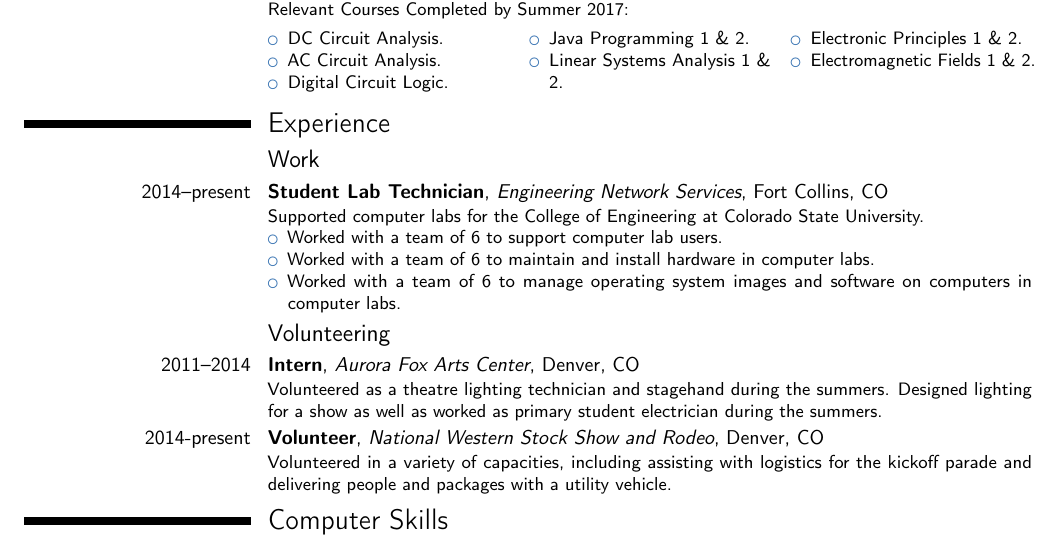
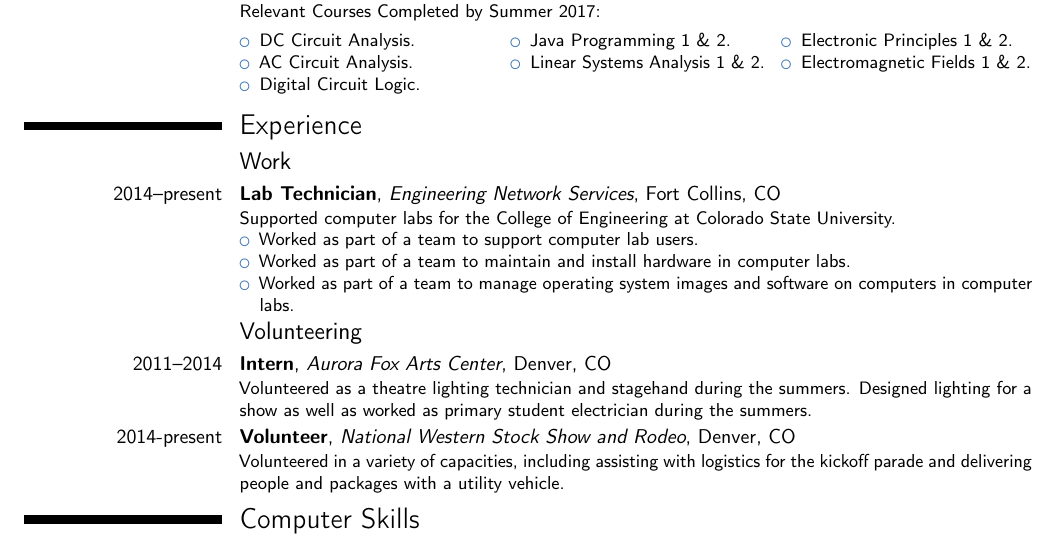
Before and after one commit to sww1235/LaTeX-Resume, a LaTeX CV (LaTeX-Resume-2016.tex): part of the page, cut so that both start at the same text. Compiled offline with pdfLaTeX.

Commit message:
fixing team work section

```diff
--- a/LaTeX-Resume-2016.tex
+++ b/LaTeX-Resume-2016.tex
@@ -14,7 +14,7 @@
 \patchcmd{\makecvtitle}{[b]}{[t]}{}{} % move name upwards
 % adjust the page margins
 \usepackage[scale=0.8, top=0.75in, bottom=.75in, left=0.75in, right=0.75in]{geometry}
-\setlength{\hintscolumnwidth}{4cm}                % if you want to change the width of the column with the dates
+\setlength{\hintscolumnwidth}{3.5cm}                % if you want to change the width of the column with the dates
 %\setlength{\makecvtitlenamewidth}{15cm}           % for the 'classic' style, if you want to force the width allocated to your name and avoid line breaks. be careful though, the length is normally calculated to avoid any overlap with your personal info; use this at your own typographical risks...
 \renewcommand*{\namefont}{\fontsize{28}{40}\mdseries\upshape} %change font size of title
 
@@ -69,11 +69,11 @@
 
 \section{Experience}
 \subsection{Work}
-\cventry{2014--present}{Student Lab Technician}{Engineering Network Services}{Fort Collins}{CO}{Supported computer labs for the College of Engineering at Colorado State University.
+\cventry{2014--present}{Lab Technician}{Engineering Network Services}{Fort Collins}{CO}{Supported computer labs for the College of Engineering at Colorado State University.
 \begin{itemize}
-\item Worked with a team of 6 to support computer lab users.
-\item Worked with a team of 6 to maintain and install hardware in computer labs.
-\item Worked with a team of 6 to manage operating system images and software on computers in computer labs.
+\item Worked as part of a team to support computer lab users.
+\item Worked as part of a team to maintain and install hardware in computer labs.
+\item Worked as part of a team to manage operating system images and software on computers in computer labs.
 \end{itemize}
 }
 
```
